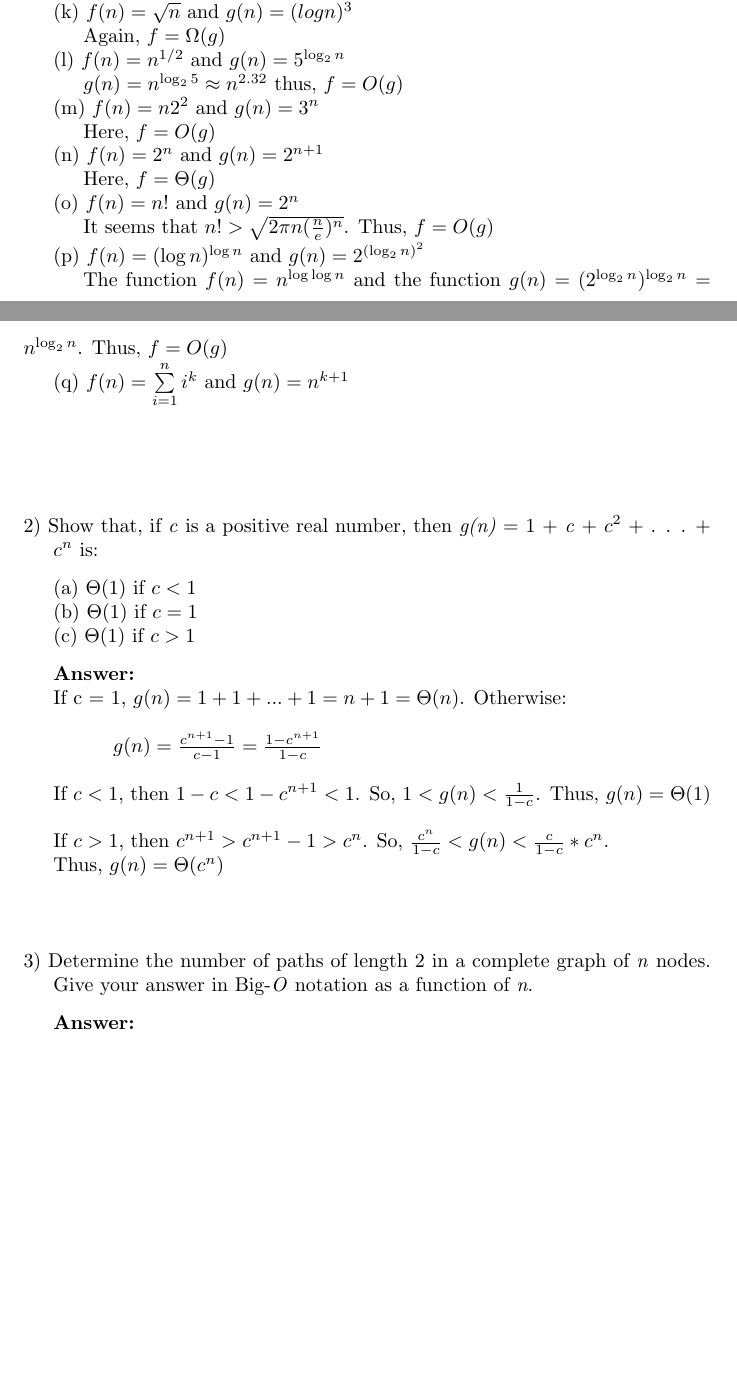
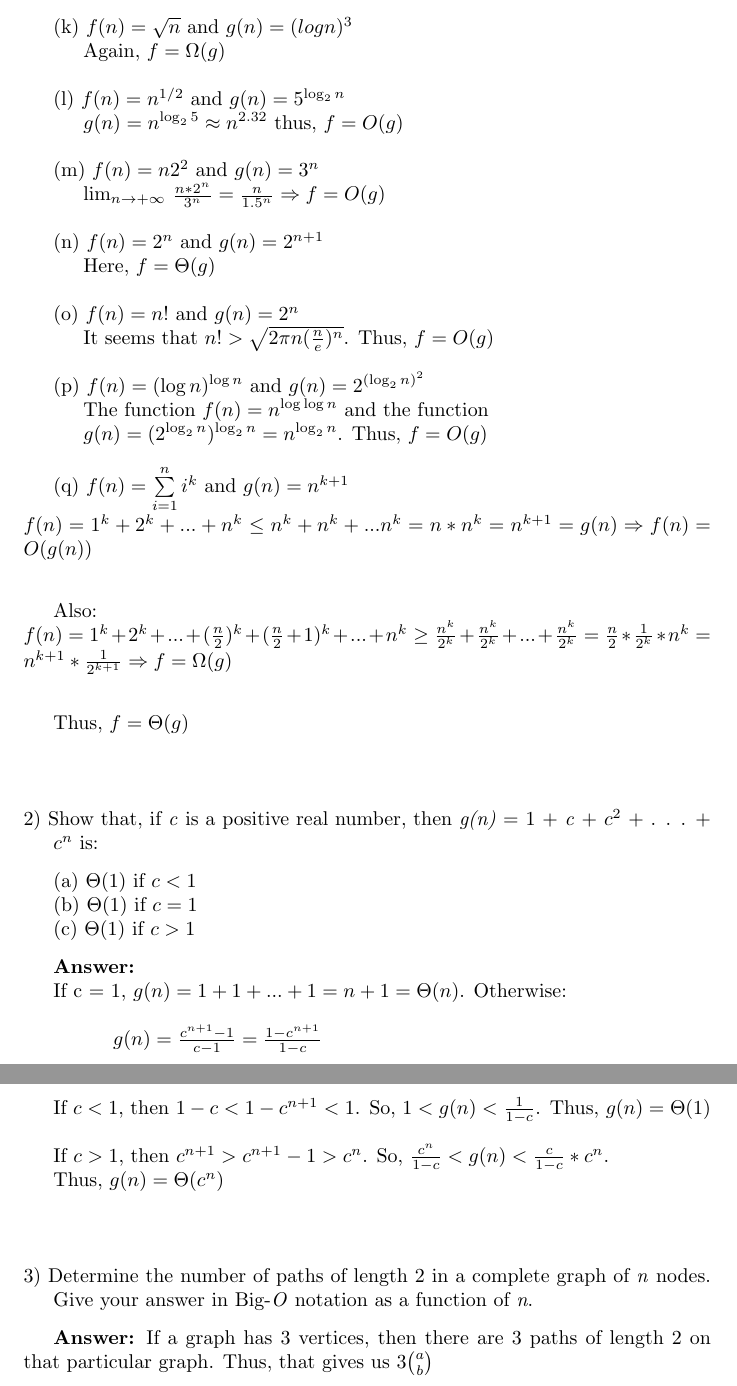
Before and after one commit to coldvizjerei/Algo, a LaTeX problem sheet (hw1/Hw1.tex): two parts of pages 1 and 2 of 2 before the commit and two parts of pages 2 and 3 of 3 after it, joined at a grey line, cut at the place of the change, the shorter picture padded with empty space. Compiled offline with pdfLaTeX.

Commit message:
done with this nonsense

```diff
--- a/hw1/Hw1.tex
+++ b/hw1/Hw1.tex
@@ -47,25 +60,42 @@
-\indent \indent The function $f(n) = n^{loglogn}$, thus $f = \Omega(g)$\\*
+\indent (j) $f(n) = (logn)^{logn}$ and $g(n) = \frac{n}{logn}$\\
+\indent \indent The function $f(n) = n^{loglogn}$, thus $f = \Omega(g)$\\
+
 %11
-\indent (k) $f(n) = \sqrt{n}$ and $g(n) = (logn)^3$\\*
-\indent \indent Again, $f = \Omega(g)$\\*
+\indent (k) $f(n) = \sqrt{n}$ and $g(n) = (logn)^3$\\
+\indent \indent Again, $f = \Omega(g)$\\
+
 %12
-\indent (l) $f(n) = n^{1/2}$ and $g(n) = 5^{\log_2 n}$\\*
-\indent \indent $g(n) = n^{\log_2 5} \approx  n^{2.32}$ thus, $f = O(g)$\\*
+\indent (l) $f(n) = n^{1/2}$ and $g(n) = 5^{\log_2 n}$\\
+\indent \indent $g(n) = n^{\log_2 5} \approx  n^{2.32}$ thus, $f = O(g)$\\
+
 %13
-\indent (m) $f(n) = n2^2$ and $g(n) = 3^n$\\*
-\indent \indent Here, $f = O(g)$\\*
+\indent (m) $f(n) = n2^2$ and $g(n) = 3^n$\\
+\indent \indent $\lim_{n \to +\infty}$ $\frac{n * 2^n}{3^n} = \frac{n}{1.5^n} \Rightarrow f = O(g)$\\
+
 %14
-\indent (n) $f(n) = 2^n$ and $g(n) = 2^{n + 1}$\\*
-\indent \indent Here, $f = \Theta(g)$\\*
+\indent (n) $f(n) = 2^n$ and $g(n) = 2^{n + 1}$\\
+\indent \indent Here, $f = \Theta(g)$\\
+
 %15
-\indent (o) $f(n) = n!$ and $g(n) = 2^n$\\*
-\indent \indent It seems that $n! > \sqrt{2\pi n(\frac{n}{e})^n}$. Thus, $f = O(g)$\\*
+\indent (o) $f(n) = n!$ and $g(n) = 2^n$\\
+\indent \indent It seems that $n! > \sqrt{2\pi n(\frac{n}{e})^n}$. Thus, $f = O(g)$\\
+
 %16
-\indent (p) $f(n) = (\log n)^{\log n}$ and $g(n) = 2^{({\log_2 n})^2}$\\*
-\indent \indent The function $f(n) = n^{\log \log n}$ and the function $g(n) = (2^{\log_2 n})^{\log_2 n} = n^{\log_2 n}$. Thus, $f = O(g)$\\*
+\indent (p) $f(n) = (\log n)^{\log n}$ and $g(n) = 2^{({\log_2 n})^2}$\\
+\indent \indent The function $f(n) = n^{\log \log n}$ and the function \\
+\indent \indent $g(n) = (2^{\log_2 n})^{\log_2 n} = n^{\log_2 n}$. Thus, $f = O(g)$\\
+
 %17
-\indent (q) $f(n) = \sum\limits_{i=1}^n i^k$ and $g(n) = n^{k + 1}$\\*
-\indent \indent  \\*  %NOT FINISHED
+\indent (q) $f(n) = \sum\limits_{i=1}^n i^k$ and $g(n) = n^{k + 1}$\\
+$f(n) = 1^k + 2^k + . . . + n^k \le n^k + n^k + . . . n^k = n*n^k = n^{k + 1} = g(n) \Rightarrow f(n) = O(g(n))$\\
+
+\vspace{0.1in}
+Also: \\
+$f(n) = 1^k + 2^k + . . . + (\frac{n}{2})^k + (\frac{n}{2} + 1)^ k + . . . + n^k \ge \frac{n^k}{2^k} + \frac{n^k}{2^k} + . . . + \frac{n^k}{2^k} = \frac{n}{2} * \frac{1}{2^k} * n^k = n^{k + 1} * \frac{1}{2^{k + 1}} \Rightarrow f = \Omega(g)$ \\
+
+\vspace{0.1in}
+Thus, $f = \Theta(g)$
+
 
 \vspace{.5in}
 \noindent 2) Show that, if \textit{c} is a positive real number, then \textit{g(n)} = 1 + \textit{c} + $c^2$ + . . . +
@@ -80,12 +110,14 @@
 
 \vspace{.1in}
 {\bf Answer:}
-\\* \indent If c = 1, $g(n) = 1 + 1 + . . .  + 1 = n + 1 = \Theta(n)$. Otherwise:
-\\* \\* \indent \indent \indent $g(n) = \frac{c^{n + 1} - 1}{c - 1} = \frac{1 - c^{n + 1}}{1 - c}$ \\*
+\\*
+\indent If c = 1, $g(n) = 1 + 1 + . . .  + 1 = n + 1 = \Theta(n)$. Otherwise: \\
 
-\indent If $c < 1$, then $1 - c < 1 - c^{n + 1} < 1$. So, $1 < g(n) < \frac{1}{1 - c}$. Thus, $g(n) = \Theta(1)$ \\*
+\indent \indent \indent $g(n) = \frac{c^{n + 1} - 1}{c - 1} = \frac{1 - c^{n + 1}}{1 - c}$ \\
 
-\indent If $c > 1$, then $c^{n + 1} > c^{n + 1} - 1 > c^n$. So, $\frac{c^n}{1 - c} < g(n) < \frac{c}{1 - c} * c^n$. \\*
+\indent If $c < 1$, then $1 - c < 1 - c^{n + 1} < 1$. So, $1 < g(n) < \frac{1}{1 - c}$. Thus, $g(n) = \Theta(1)$ \\
+
+\indent If $c > 1$, then $c^{n + 1} > c^{n + 1} - 1 > c^n$. So, $\frac{c^n}{1 - c} < g(n) < \frac{c}{1 - c} * c^n$. \\
 \indent Thus, $g(n) = \Theta(c^n)$
 
 \vspace{.5in}
@@ -93,8 +125,7 @@
 \indent Give your answer in Big-\textit{O} notation as a function of \textit{n}.
 
 \vspace{.1in}
-{\bf Answer:}
-
+{\bf Answer:} If a graph has 3 vertices, then there are 3 paths of length 2 on that particular graph. Thus, that gives us 3$a \choose b$
 
 
 \end{document}
```
Also changed, not shown: hw1/Hw1.pdf, hw1/Hw1.tex (59 more changed lines), 2 other files.
